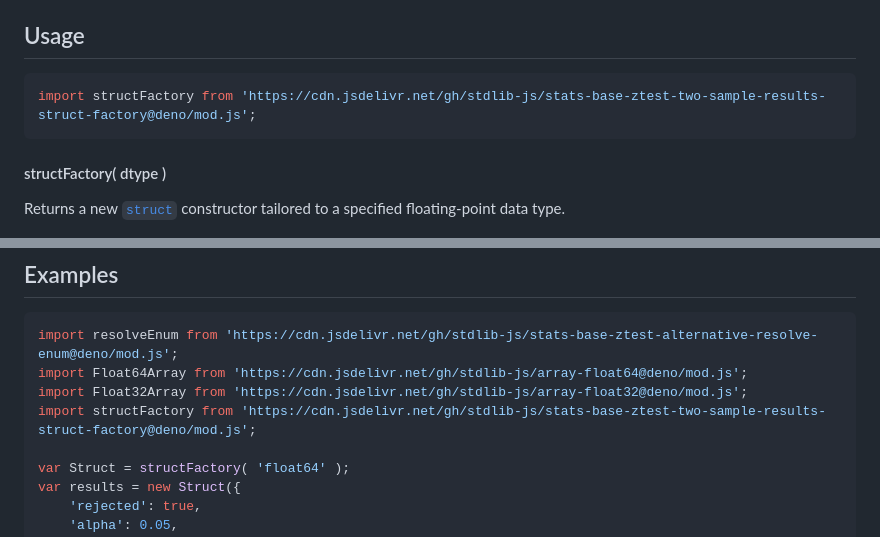
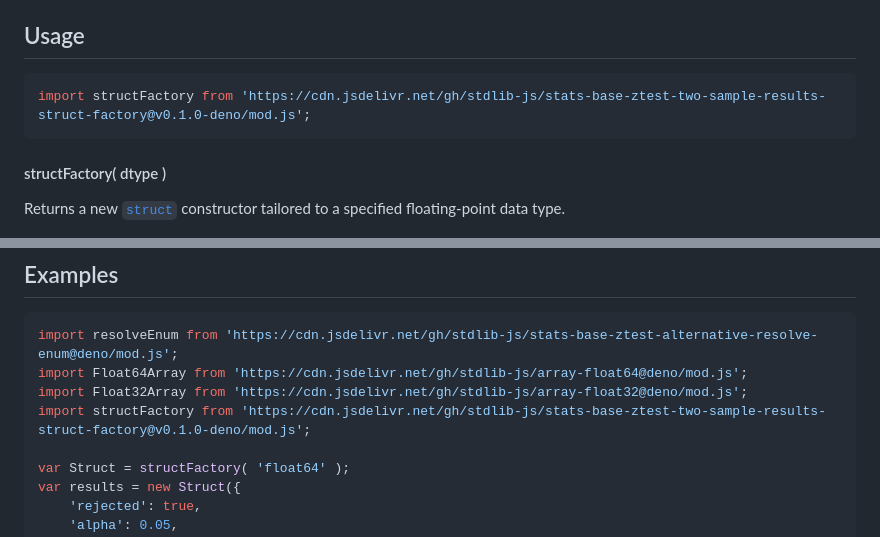
Before and after one commit to stdlib-js/stats-base-ztest-two-sample-results-struct-factory, a Markdown page: README.md, 2 parts joined by grey strips. Drawn GitHub-style.

Commit message:
Update README.md for Deno bundle v0.1.0

````diff
--- a/README.md
+++ b/README.md
@@ -52,7 +52,7 @@ limitations under the License.
 ## Usage
 
 ```javascript
-import structFactory from 'https://cdn.jsdelivr.net/gh/stdlib-js/stats-base-ztest-two-sample-results-struct-factory@deno/mod.js';
+import structFactory from 'https://cdn.jsdelivr.net/gh/stdlib-js/stats-base-ztest-two-sample-results-struct-factory@v0.1.0-deno/mod.js';
 ```
 
 #### structFactory( dtype )
@@ -99,7 +99,7 @@ The function supports the following parameters:
 import resolveEnum from 'https://cdn.jsdelivr.net/gh/stdlib-js/stats-base-ztest-alternative-resolve-enum@deno/mod.js';
 import Float64Array from 'https://cdn.jsdelivr.net/gh/stdlib-js/array-float64@deno/mod.js';
 import Float32Array from 'https://cdn.jsdelivr.net/gh/stdlib-js/array-float32@deno/mod.js';
-import structFactory from 'https://cdn.jsdelivr.net/gh/stdlib-js/stats-base-ztest-two-sample-results-struct-factory@deno/mod.js';
+import structFactory from 'https://cdn.jsdelivr.net/gh/stdlib-js/stats-base-ztest-two-sample-results-struct-factory@v0.1.0-deno/mod.js';
 
 var Struct = structFactory( 'float64' );
 var results = new Struct({
````
